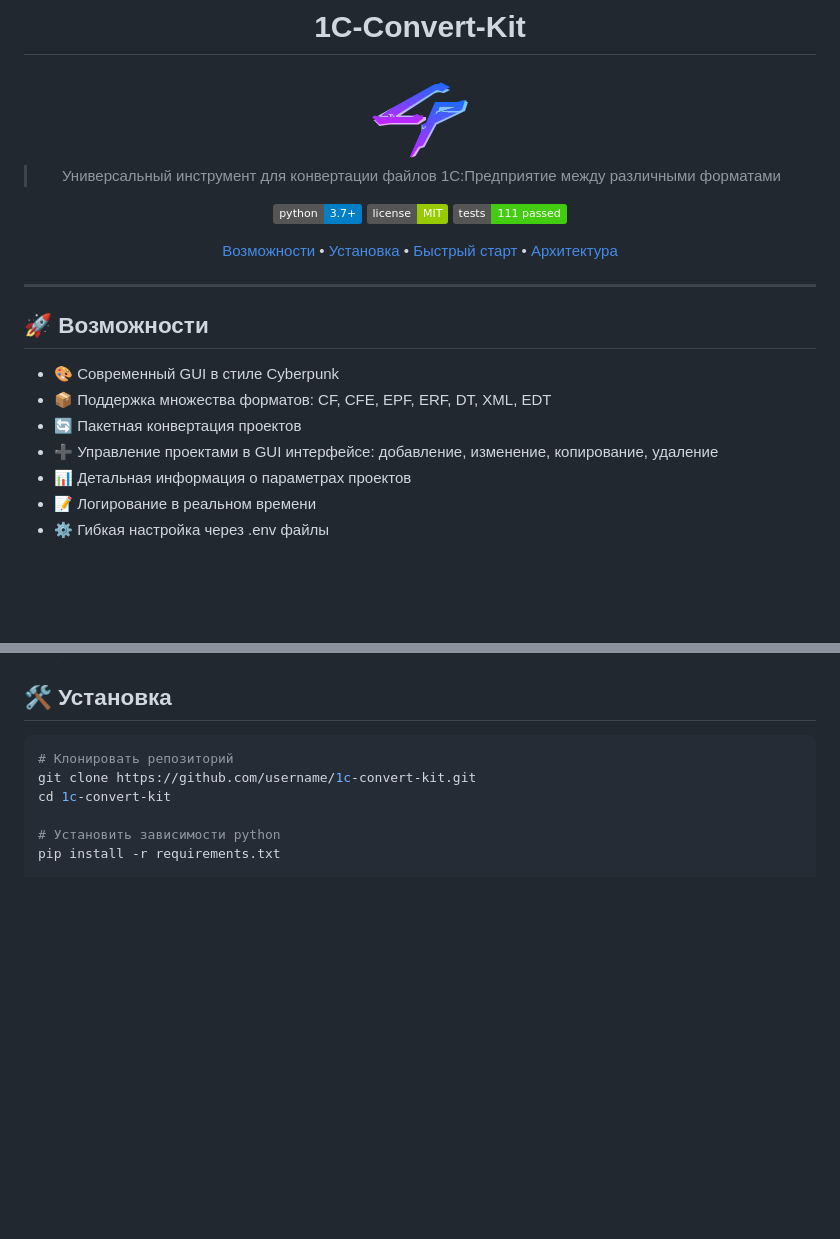
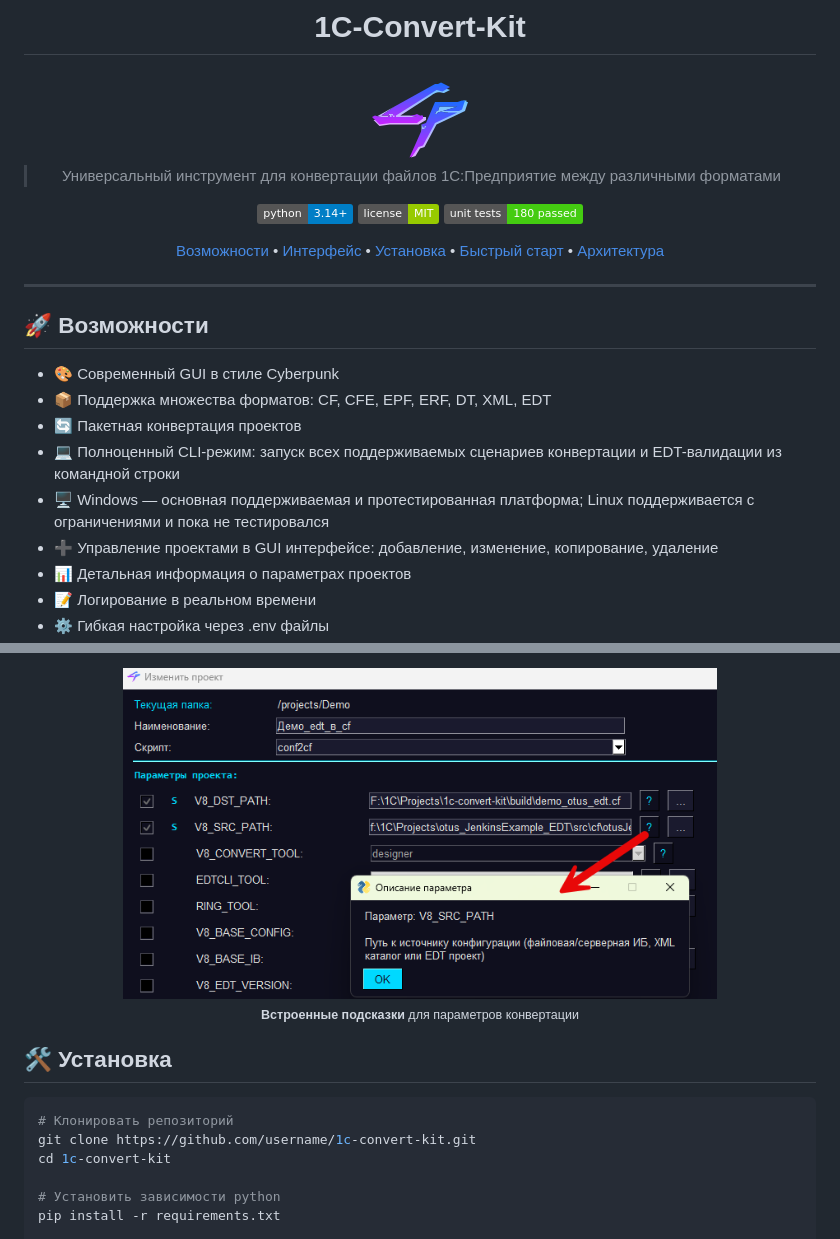
Before and after one commit to Kyrales/1C-Convert-Kit, a Markdown page: README.md, 2 parts joined by grey strips. Drawn GitHub-style; pictures changed too: docs/images/gui-parameter-help.png (added); badges without logos; blank space fills up the shorter version.

```diff
--- a/README.md
+++ b/README.md
@@ -6,11 +6,11 @@
 
 > Универсальный инструмент для конвертации файлов 1С:Предприятие между различными форматами
 
-[![Python Version](https://img.shields.io/badge/python-3.7+-blue.svg)]()
+[![Python Version](https://img.shields.io/badge/python-3.14+-blue.svg)]()
 [![License](https://img.shields.io/badge/license-MIT-green.svg)]()
-[![Tests](https://img.shields.io/badge/tests-111%20passed-success)]()
+[![Tests](https://img.shields.io/badge/unit%20tests-180%20passed-success)]()
 
-[Возможности](#-возможности) • [Установка](#-установка) • [Быстрый старт](#-быстрый-старт) • [Архитектура](#-архитектура)
+[Возможности](#-возможности) • [Интерфейс](#-интерфейс) • [Установка](#-установка) • [Быстрый старт](#-быстрый-старт) • [Архитектура](#-архитектура)
 
 </div>
 
@@ -21,6 +21,8 @@
 - 🎨 Современный GUI в стиле Cyberpunk
 - 📦 Поддержка множества форматов: CF, CFE, EPF, ERF, DT, XML, EDT
 - 🔄 Пакетная конвертация проектов
+- 💻 Полноценный CLI-режим: запуск всех поддерживаемых сценариев конвертации и EDT-валидации из командной строки
+- 🖥️ Windows — основная поддерживаемая и протестированная платформа; Linux поддерживается с ограничениями и пока не тестировался
 - ➕ Управление проектами в GUI интерфейсе: добавление, изменение, копирование, удаление
 - 📊 Детальная информация о параметрах проектов
 - 📝 Логирование в реальном времени
@@ -28,3 +54,8 @@
+<p align="center">
+  <img src="docs/images/gui-parameter-help.png" alt="Встроенная подсказка параметра" width="75%"/>
+  <br/>
+  <sub><b>Встроенные подсказки</b> для параметров конвертации</sub>
+</p>
 
 ## 🛠️ Установка
 
```
Also changed, not shown: other parts of README.md (+24 -0 lines), docs/images/gui-execution-log.png (added), docs/images/gui-project-editor.png (added), docs/images/gui-projects.png (added).
